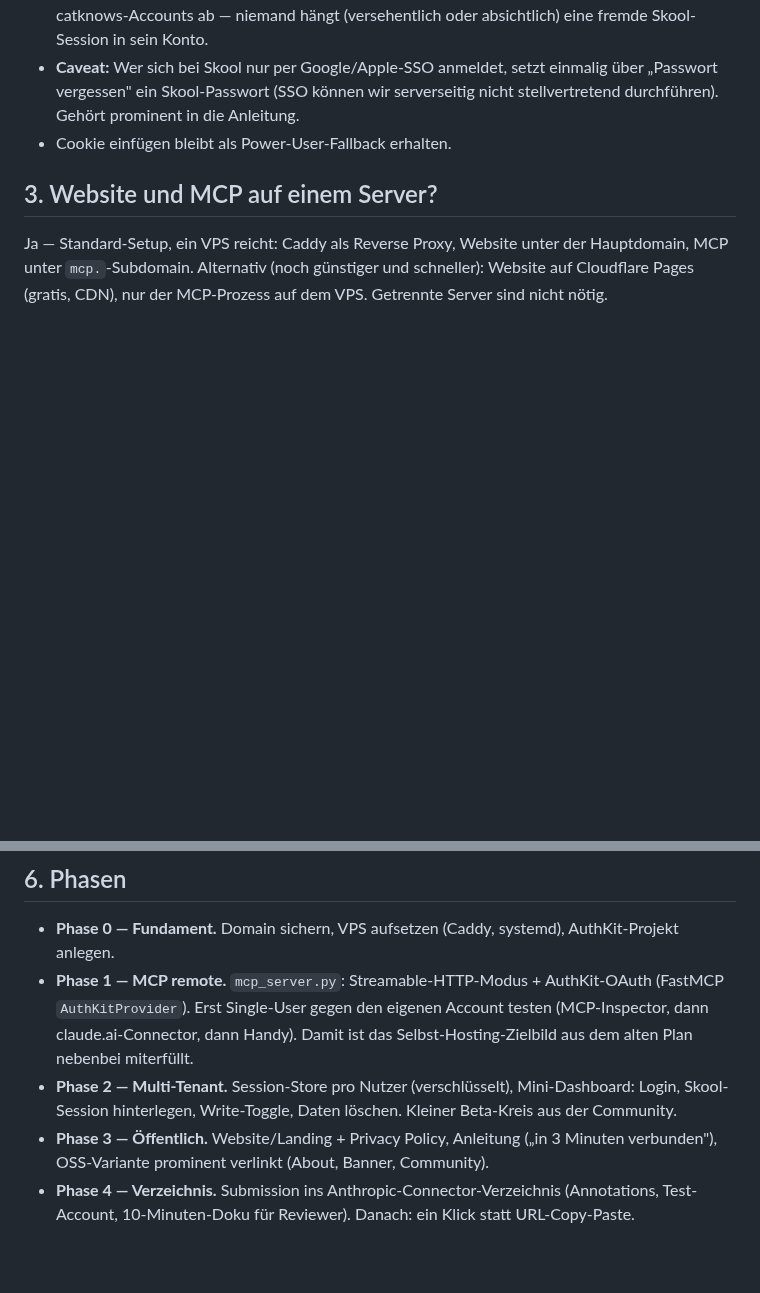
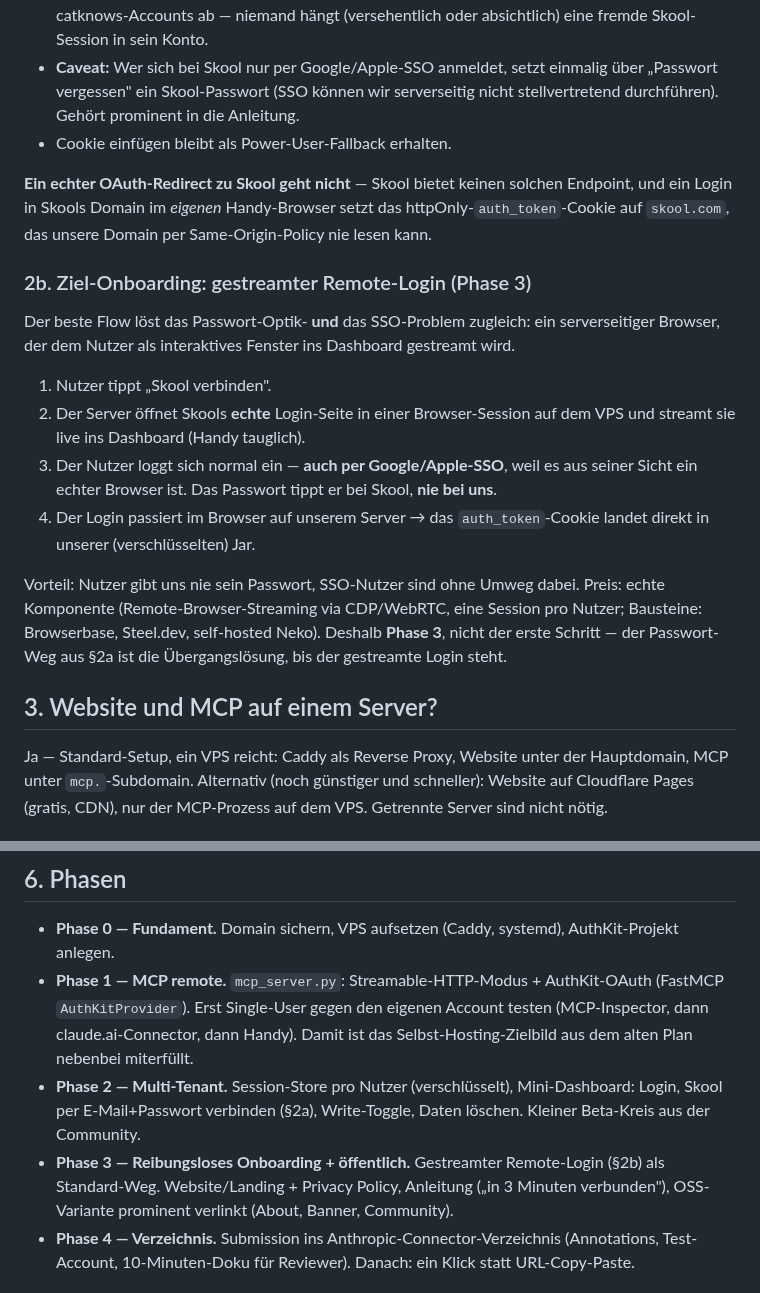
Before and after one commit to nklsschroeer707/catknows, a Markdown page: docs/HOSTED_MCP_PLAN.md, 2 parts joined by grey strips. Rendered like a GitHub page; blank space fills up the shorter version.

Commit message:
docs(hosted): streamed remote-login as the target onboarding (Phase 3)
A real OAuth redirect to Skool is impossible (no endpoint; same-origin
policy blocks reading skool.com's httpOnly cookie from our domain). The
target flow streams a server-side browser showing Skool's real login into
the dashboard: the user types their password at Skool (never at us), SSO
works, and the cookie lands server-side where we may read it. The
email+password path stays as the interim solution until it ships.

Co-Authored-By: Claude Fable 5 <noreply@anthropic.com>
Claude-Session: https://claude.ai/code/session_0136phASkjCPhGrzxUbzwst4

```diff
--- a/docs/HOSTED_MCP_PLAN.md
+++ b/docs/HOSTED_MCP_PLAN.md
@@ -75,6 +75,32 @@ lokal über Playwright. Gehostet machen wir dasselbe serverseitig:
   Anleitung.
 - Cookie einfügen bleibt als Power-User-Fallback erhalten.
 
+**Ein echter OAuth-Redirect zu Skool geht nicht** — Skool bietet keinen
+solchen Endpoint, und ein Login in Skools Domain im *eigenen* Handy-Browser
+setzt das httpOnly-`auth_token`-Cookie auf `skool.com`, das unsere Domain
+per Same-Origin-Policy nie lesen kann.
+
+### 2b. Ziel-Onboarding: gestreamter Remote-Login (Phase 3)
+
+Der beste Flow löst das Passwort-Optik- **und** das SSO-Problem zugleich:
+ein serverseitiger Browser, der dem Nutzer als interaktives Fenster ins
+Dashboard gestreamt wird.
+
+1. Nutzer tippt „Skool verbinden".
+2. Der Server öffnet Skools **echte** Login-Seite in einer Browser-Session
+   auf dem VPS und streamt sie live ins Dashboard (Handy tauglich).
+3. Der Nutzer loggt sich normal ein — **auch per Google/Apple-SSO**, weil es
+   aus seiner Sicht ein echter Browser ist. Das Passwort tippt er bei Skool,
+   **nie bei uns**.
+4. Der Login passiert im Browser auf unserem Server → das `auth_token`-Cookie
+   landet direkt in unserer (verschlüsselten) Jar.
+
+Vorteil: Nutzer gibt uns nie sein Passwort, SSO-Nutzer sind ohne Umweg dabei.
+Preis: echte Komponente (Remote-Browser-Streaming via CDP/WebRTC, eine
+Session pro Nutzer; Bausteine: Browserbase, Steel.dev, self-hosted Neko).
+Deshalb **Phase 3**, nicht der erste Schritt — der Passwort-Weg aus §2a ist
+die Übergangslösung, bis der gestreamte Login steht.
+
 ## 3. Website und MCP auf einem Server?
 
 Ja — Standard-Setup, ein VPS reicht: Caddy als Reverse Proxy, Website unter
@@ -128,11 +154,12 @@ Connector-Verzeichnis:
   Handy). Damit ist das Selbst-Hosting-Zielbild aus dem alten Plan nebenbei
   miterfüllt.
 - **Phase 2 — Multi-Tenant.** Session-Store pro Nutzer (verschlüsselt),
-  Mini-Dashboard: Login, Skool-Session hinterlegen, Write-Toggle,
-  Daten löschen. Kleiner Beta-Kreis aus der Community.
-- **Phase 3 — Öffentlich.** Website/Landing + Privacy Policy, Anleitung
-  („in 3 Minuten verbunden"), OSS-Variante prominent verlinkt (About,
-  Banner, Community).
+  Mini-Dashboard: Login, Skool per E-Mail+Passwort verbinden (§2a),
+  Write-Toggle, Daten löschen. Kleiner Beta-Kreis aus der Community.
+- **Phase 3 — Reibungsloses Onboarding + öffentlich.** Gestreamter
+  Remote-Login (§2b) als Standard-Weg. Website/Landing + Privacy Policy,
+  Anleitung („in 3 Minuten verbunden"), OSS-Variante prominent verlinkt
+  (About, Banner, Community).
 - **Phase 4 — Verzeichnis.** Submission ins Anthropic-Connector-Verzeichnis
   (Annotations, Test-Account, 10-Minuten-Doku für Reviewer). Danach: ein
   Klick statt URL-Copy-Paste.
```
